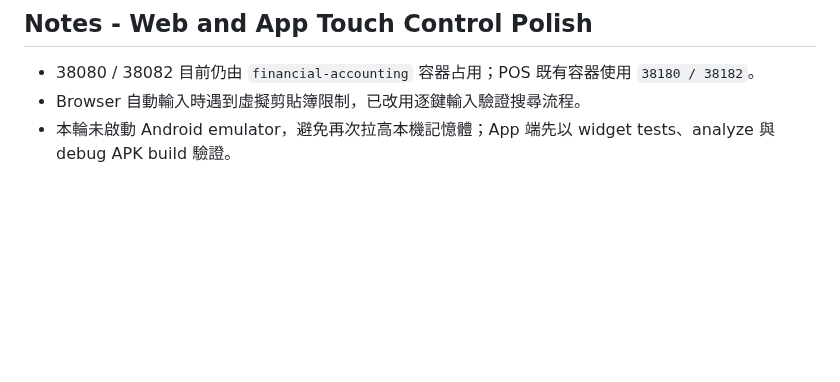
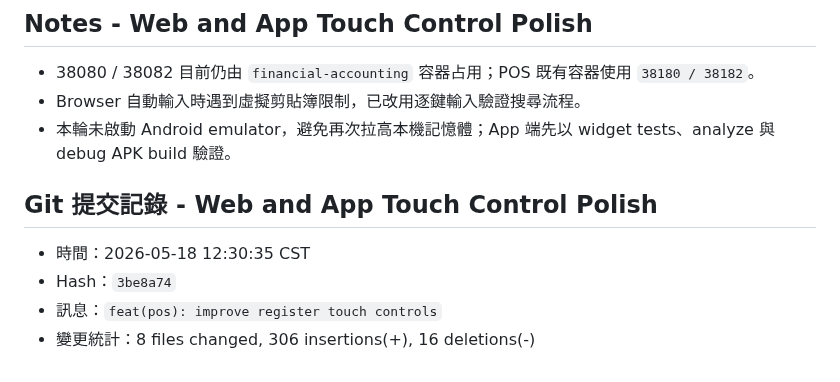
Before and after one commit to billwei1107/POS-system, a Markdown page: devlog/2026-05-18-devlog.md, the part around the change. GitHub-like rendering; blank space fills up the shorter version.

Commit message:
docs(devlog): record register touch controls

```diff
--- a/devlog/2026-05-18-devlog.md
+++ b/devlog/2026-05-18-devlog.md
@@ -164,3 +164,10 @@ POS/
 - 38080 / 38082 目前仍由 `financial-accounting` 容器占用；POS 既有容器使用 `38180 / 38182`。
 - Browser 自動輸入時遇到虛擬剪貼簿限制，已改用逐鍵輸入驗證搜尋流程。
 - 本輪未啟動 Android emulator，避免再次拉高本機記憶體；App 端先以 widget tests、analyze 與 debug APK build 驗證。
+
+## Git 提交記錄 - Web and App Touch Control Polish
+
+- 時間：2026-05-18 12:30:35 CST
+- Hash：`3be8a74`
+- 訊息：`feat(pos): improve register touch controls`
+- 變更統計：8 files changed, 306 insertions(+), 16 deletions(-)
```
